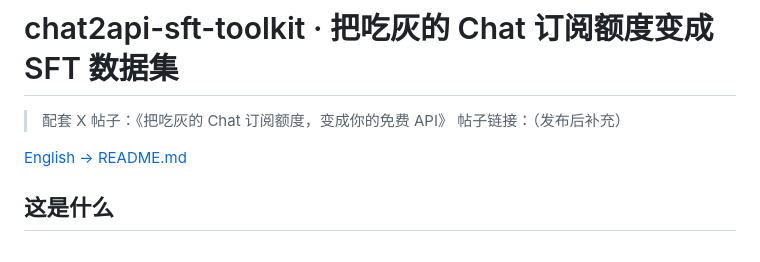
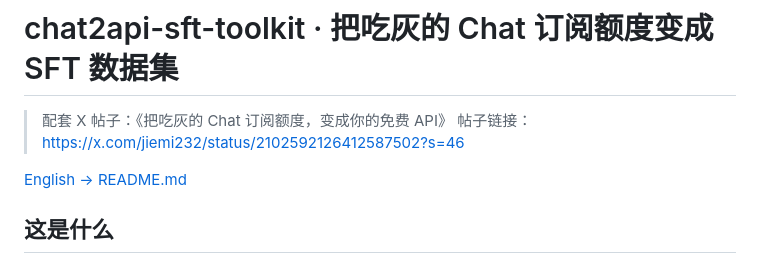
Before and after one commit to junjiemi23-ship-it/zhugong-portfolio, a Markdown page: chat2api-sft-toolkit/README.zh-CN.md, the part around the change. Rendered like a GitHub page.

Commit message:
docs: fill in published X thread link (chat2api-sft-toolkit zh-CN)

```diff
--- a/chat2api-sft-toolkit/README.zh-CN.md
+++ b/chat2api-sft-toolkit/README.zh-CN.md
@@ -1,7 +1,7 @@
 # chat2api-sft-toolkit · 把吃灰的 Chat 订阅额度变成 SFT 数据集
 
 > 配套 X 帖子：《把吃灰的 Chat 订阅额度，变成你的免费 API》
-> 帖子链接：（发布后补充）
+> 帖子链接：https://x.com/jiemi232/status/2102592126412587502?s=46
 
 [English → README.md](README.md)
 
```
